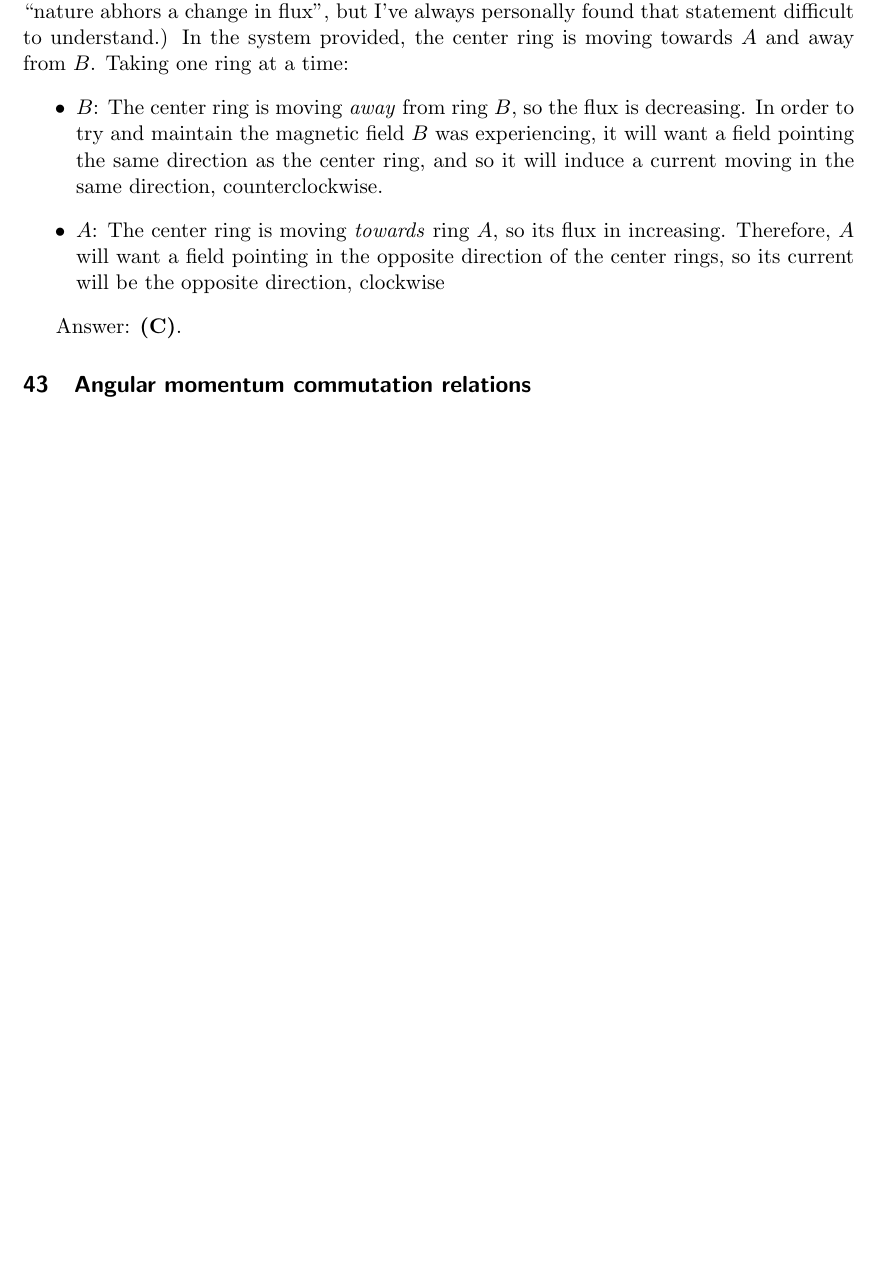
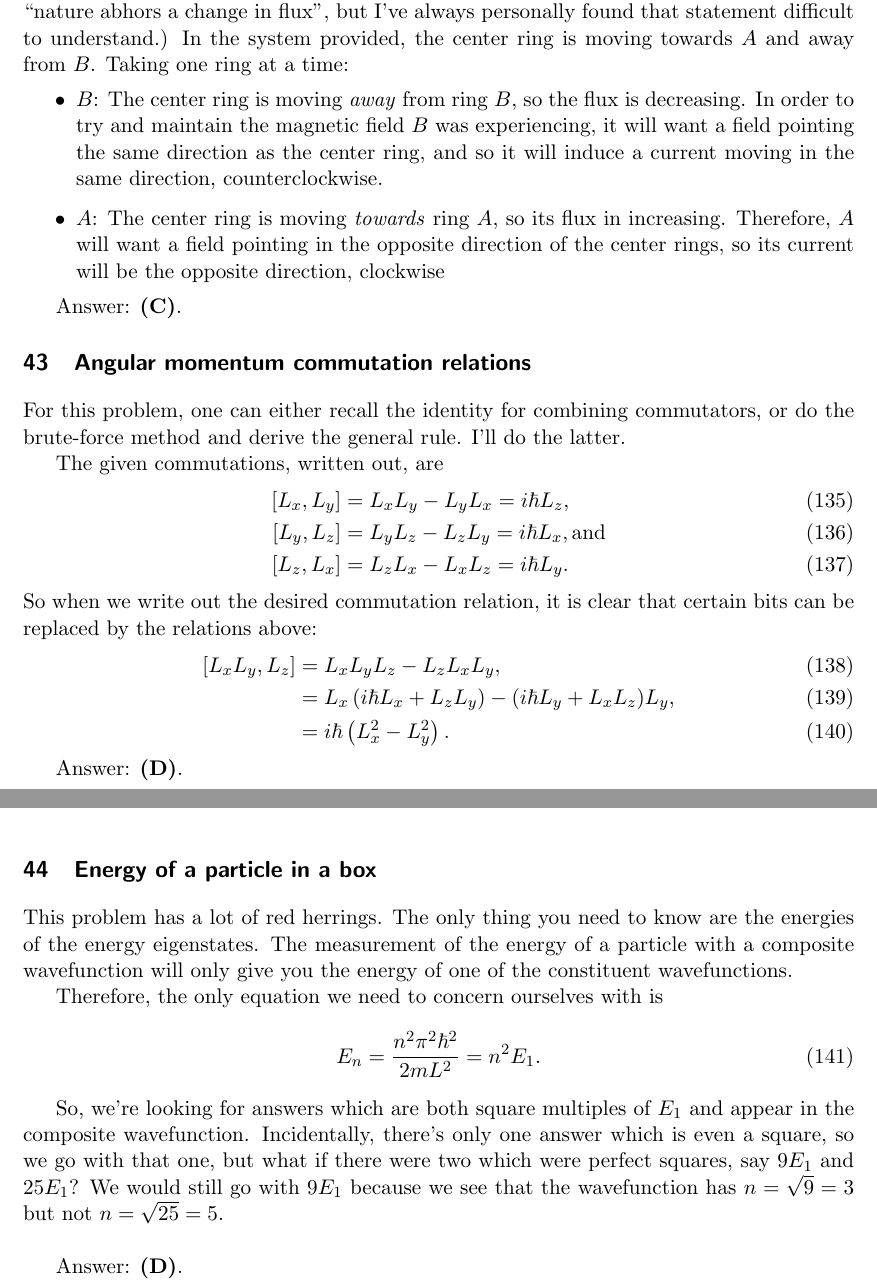
Before and after one commit to deichdeich/deichdeich.github.io, a LaTeX document (docs/gre_study/solutions/2001/2001_solutions.tex): part of page 24 of 24 before the commit and two parts of pages 24 and 25 of 25 after it, the two joined at a grey line, cut so that both start at the same text, the shorter picture padded with empty space. Compiled offline with pdfLaTeX.

Commit message:
problem42

```diff
--- a/docs/gre_study/solutions/2001/2001_solutions.tex
+++ b/docs/gre_study/solutions/2001/2001_solutions.tex
@@ -8,6 +8,7 @@
 \usepackage{epstopdf}
 \usepackage{physics}
 \usepackage{amsmath}
+\usepackage{mathtools}
 \usepackage{enumitem}
 \usepackage{gensymb}
 \newcommand{\answer}[1]{Answer: \textbf{(#1)}.}
@@ -728,6 +729,34 @@ It is handy here to recall the rule of thumb that systems will induce current in
 \answer{C}
 
 \section{Angular momentum commutation relations}
+For this problem, one can either recall the identity for combining commutators, or do the brute-force method and derive the general rule.  I'll do the latter.
+
+The given commutations, written out, are
+\begin{align}
+[L_x,L_y] &= L_xL_y - L_yL_x = i\hbar L_z,\\
+[L_y,L_z] &= L_yL_z - L_zL_y = i\hbar L_x, \text{and}\\
+[L_z,L_x] &= L_zL_x - L_xL_z=  i\hbar L_y.
+\end{align}
+So when we write out the desired commutation relation, it is clear that certain bits can be replaced by the relations above:
+\begin{align}
+[L_x L_y, L_z] &= L_x L_y L_z - L_zL_xL_y,\\
+&= L_x \left(i\hbar L_x + L_zL_y\right) - (i\hbar L_y + L_xL_z)L_y,\\
+&= i\hbar \left(L_x^2 - L_y^2\right).
+\end{align}
+
+\answer{D}
+
+\section{Energy of a particle in a box}
+This problem has a lot of red herrings.  The only thing you need to know are the energies of the energy eigenstates.  The measurement of the energy of a particle with a composite wavefunction will only give you the energy of one of the constituent wavefunctions.
+
+Therefore, the only equation we need to concern ourselves with is
+\begin{equation}
+E_n = \frac{n^2 \pi^2 \hbar^2}{2mL^2} = n^2 E_1.
+\end{equation}
+
+So, we're looking for answers which are both square multiples of $E_1$ and appear in the composite wavefunction.  Incidentally, there's only one answer which is even a square, so we go with that one, but what if there were two which were perfect squares, say $9E_1$ and $25E_1$?  We would still go with $9E_1$ because we see that the wavefunction has $n=\sqrt{9}=3$ but not $n=\sqrt{25}=5$.\\
+
+\answer{D}
 
 
 \end{document}
```
Also changed, not shown: docs/gre_study/solutions/2001/2001_solutions.pdf, docs/gre_study/solutions/2001/2001_solutions.tex (2 more changed lines).
